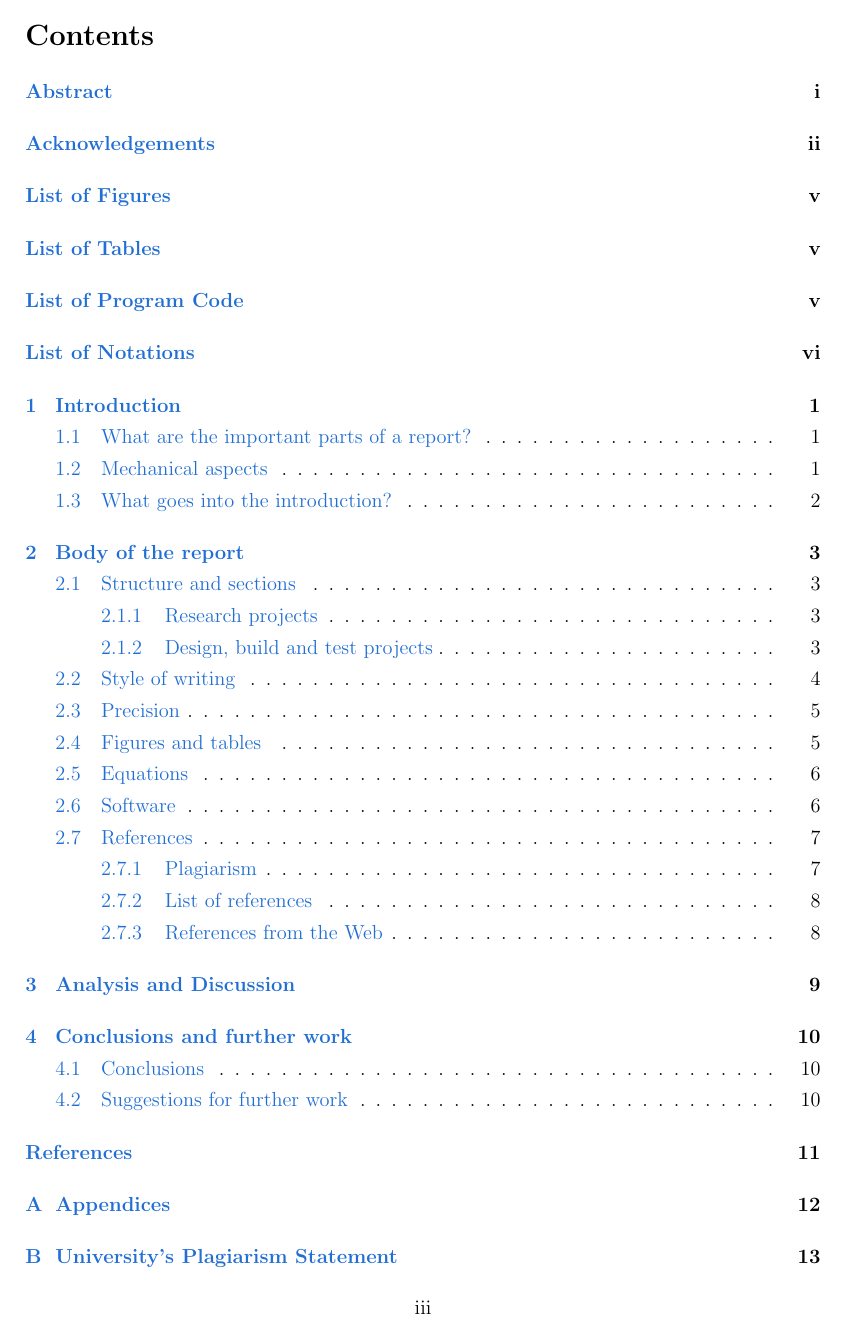
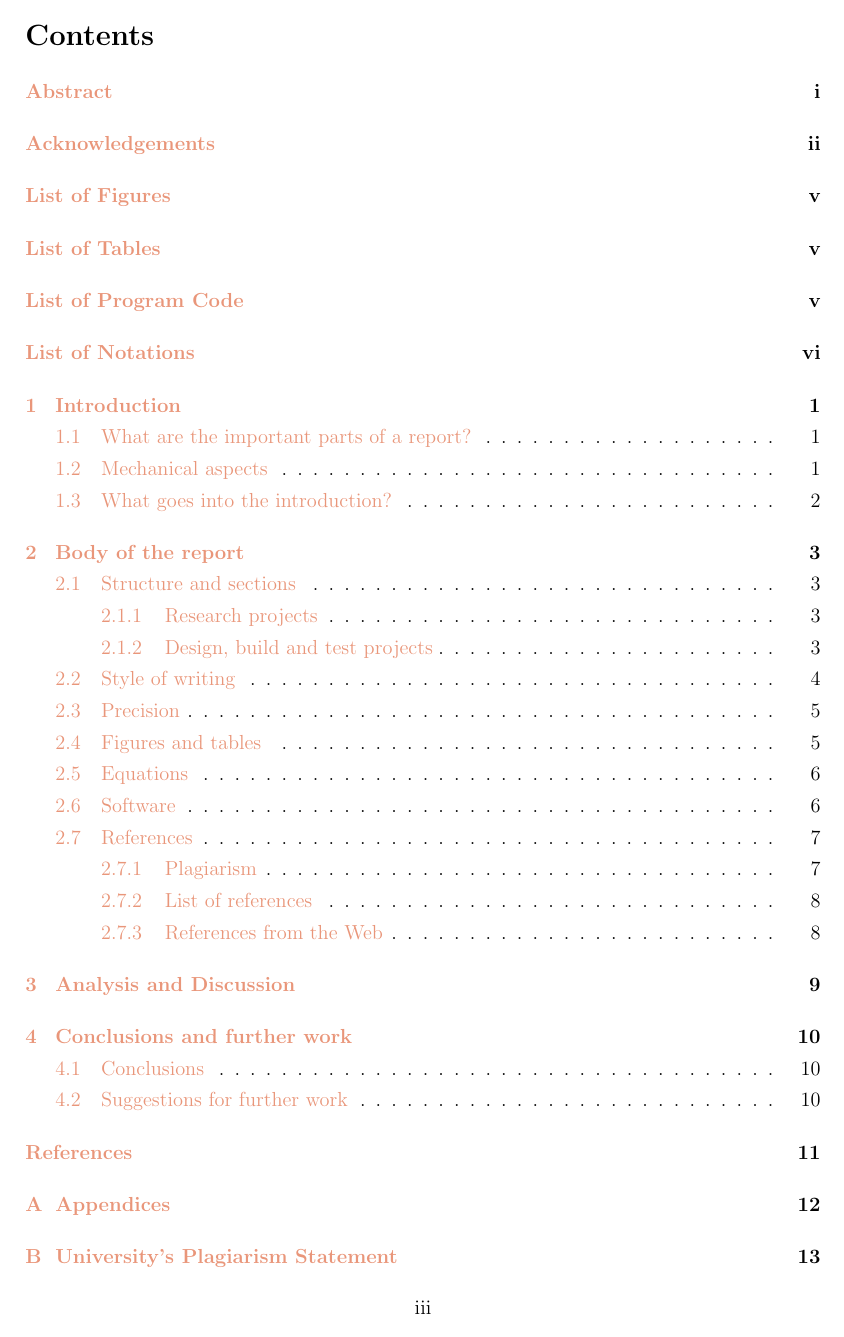
Before and after one commit to LeoJhonSong/UESTC-Glasgow-Final-Year-Report-Template, a LaTeX paper (main.tex): page 5 of 24. Compiled offline with pdfLaTeX.

Commit message:
update compile recipe and link color

```diff
--- a/main.tex
+++ b/main.tex
@@ -87,13 +87,13 @@
 \usepackage{hyperref}  % keep hyperref to be loaded last (before glossaries-extra)
 \hypersetup{
     colorlinks=true,
-    linkcolor=blue_cite,
+    linkcolor=DarkSalmon,
     % anchorcolor=black,
     citecolor=blue_cite,
     % filecolor=cyan,
     % menucolor=red,
     % runcolor=cyan,
-    % urlcolor=magenta,
+    urlcolor=cyan,
     % allcolors=LightSlateGray,
 }  % set colors for different types of links
 
@@ -104,9 +104,6 @@
  type=symbols,
  save-locations=false
 ]
-
-% enhance \ref -----------------------------------------------------------------
-\usepackage[nameinlink]{cleveref}  % place after any package used the \label macro
 %----------------------------------------------------------------------------------------
 %    THESIS INFORMATION (NECESSARY)
 %----------------------------------------------------------------------------------------
```
Also changed, not shown: sample.pdf.
